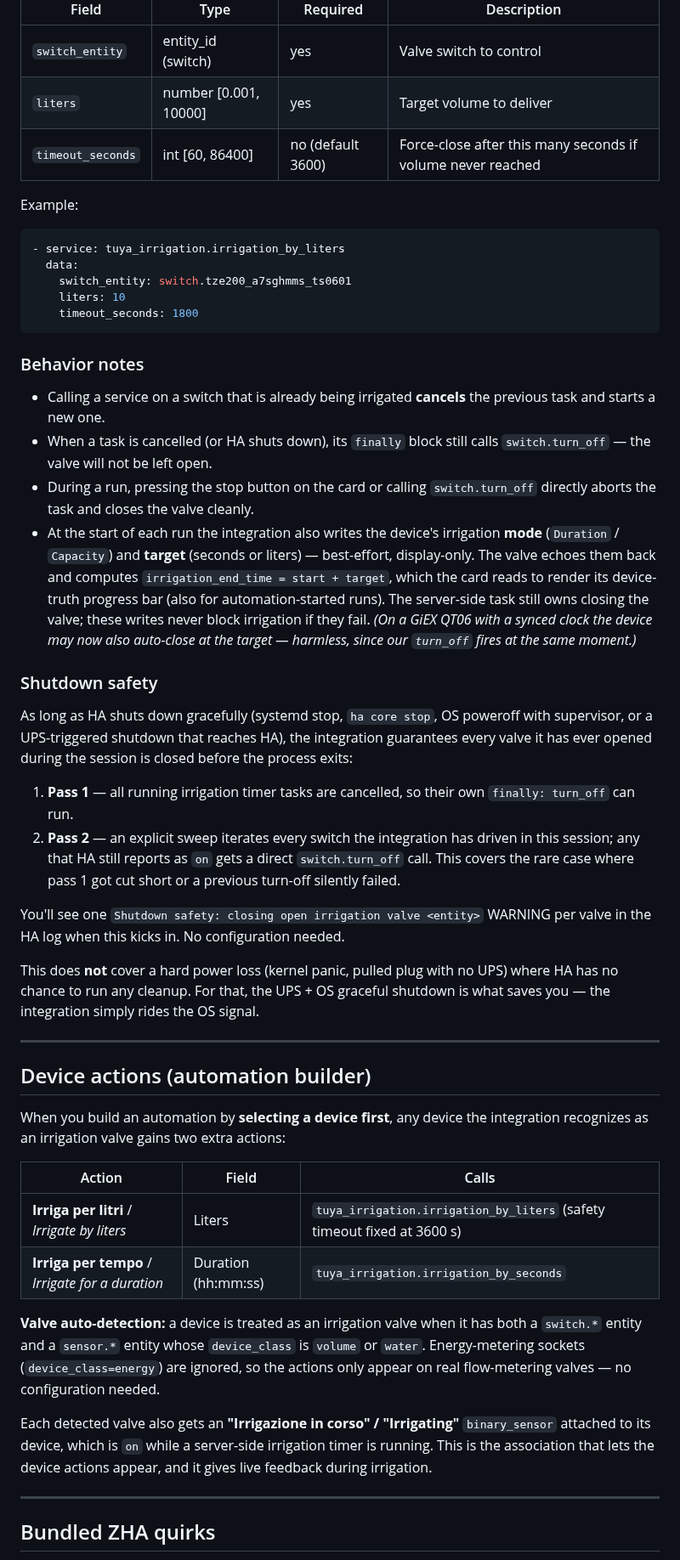
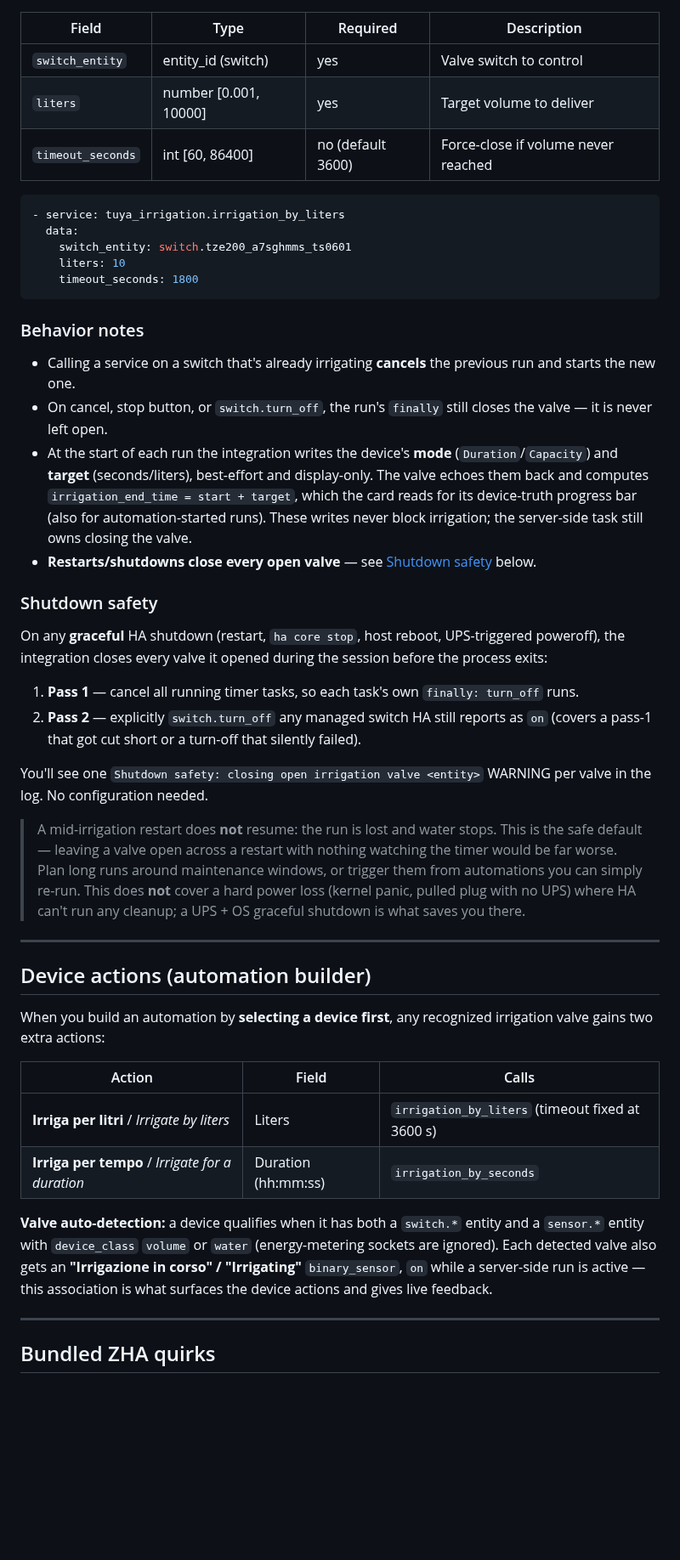
Before and after one commit to SimoneAvogadro/tuya-cards-for-ha, a Markdown page: README.md, the part around one of its changes. Shown at 85% size. GitHub-like rendering; blank space fills up the shorter version.

````diff
--- a/README.md
+++ b/README.md
@@ -80,9 +65,8 @@ Opens the valve, watches `sensor.<prefix>_summation_delivered`, closes when the
 |---|---|---|---|
 | `switch_entity` | entity_id (switch) | yes | Valve switch to control |
 | `liters` | number [0.001, 10000] | yes | Target volume to deliver |
-| `timeout_seconds` | int [60, 86400] | no (default 3600) | Force-close after this many seconds if volume never reached |
+| `timeout_seconds` | int [60, 86400] | no (default 3600) | Force-close if volume never reached |
 
-Example:
 ```yaml
 - service: tuya_irrigation.irrigation_by_liters
   data:
@@ -93,43 +77,34 @@ Example:
 
 ### Behavior notes
 
-- Calling a service on a switch that is already being irrigated **cancels** the previous task and starts a new one.
-- When a task is cancelled (or HA shuts down), its `finally` block still calls `switch.turn_off` — the valve will not be left open.
-- During a run, pressing the stop button on the card or calling `switch.turn_off` directly aborts the task and closes the valve cleanly.
-- At the start of each run the integration also writes the device's irrigation **mode** (`Duration` / `Capacity`) and **target** (seconds or liters) — best-effort, display-only. The valve echoes them back and computes `irrigation_end_time = start + target`, which the card reads to render its device-truth progress bar (also for automation-started runs). The server-side task still owns closing the valve; these writes never block irrigation if they fail. *(On a GiEX QT06 with a synced clock the device may now also auto-close at the target — harmless, since our `turn_off` fires at the same moment.)*
+- Calling a service on a switch that's already irrigating **cancels** the previous run and starts the new one.
+- On cancel, stop button, or `switch.turn_off`, the run's `finally` still closes the valve — it is never left open.
+- At the start of each run the integration writes the device's **mode** (`Duration`/`Capacity`) and **target** (seconds/liters), best-effort and display-only. The valve echoes them back and computes `irrigation_end_time = start + target`, which the card reads for its device-truth progress bar (also for automation-started runs). These writes never block irrigation; the server-side task still owns closing the valve.
+- **Restarts/shutdowns close every open valve** — see [Shutdown safety](#shutdown-safety) below.
 
 ### Shutdown safety
 
-As long as HA shuts down gracefully (systemd stop, `ha core stop`, OS poweroff with supervisor, or a UPS-triggered shutdown that reaches HA), the integration guarantees every valve it has ever opened during the session is closed before the process exits:
+On any **graceful** HA shutdown (restart, `ha core stop`, host reboot, UPS-triggered poweroff), the integration closes every valve it opened during the session before the process exits:
 
-1. **Pass 1** — all running irrigation timer tasks are cancelled, so their own `finally: turn_off` can run.
-2. **Pass 2** — an explicit sweep iterates every switch the integration has driven in this session; any that HA still reports as `on` gets a direct `switch.turn_off` call. This covers the rare case where pass 1 got cut short or a previous turn-off silently failed.
+1. **Pass 1** — cancel all running timer tasks, so each task's own `finally: turn_off` runs.
+2. **Pass 2** — explicitly `switch.turn_off` any managed switch HA still reports as `on` (covers a pass-1 that got cut short or a turn-off that silently failed).
 
-You'll see one `Shutdown safety: closing open irrigation valve <entity>` WARNING per valve in the HA log when this kicks in. No configuration needed.
+You'll see one `Shutdown safety: closing open irrigation valve <entity>` WARNING per valve in the log. No configuration needed.
 
-This does **not** cover a hard power loss (kernel panic, pulled plug with no UPS) where HA has no chance to run any cleanup. For that, the UPS + OS graceful shutdown is what saves you — the integration simply rides the OS signal.
+> A mid-irrigation restart does **not** resume: the run is lost and water stops. This is the safe default — leaving a valve open across a restart with nothing watching the timer would be far worse. Plan long runs around maintenance windows, or trigger them from automations you can simply re-run. This does **not** cover a hard power loss (kernel panic, pulled plug with no UPS) where HA can't run any cleanup; a UPS + OS graceful shutdown is what saves you there.
 
 ---
 
 ## Device actions (automation builder)
 
-When you build an automation by **selecting a device first**, any device the
-integration recognizes as an irrigation valve gains two extra actions:
+When you build an automation by **selecting a device first**, any recognized irrigation valve gains two extra actions:
 
 | Action | Field | Calls |
 | --- | --- | --- |
-| **Irriga per litri** / *Irrigate by liters* | Liters | `tuya_irrigation.irrigation_by_liters` (safety timeout fixed at 3600 s) |
-| **Irriga per tempo** / *Irrigate for a duration* | Duration (hh:mm:ss) | `tuya_irrigation.irrigation_by_seconds` |
+| **Irriga per litri** / *Irrigate by liters* | Liters | `irrigation_by_liters` (timeout fixed at 3600 s) |
+| **Irriga per tempo** / *Irrigate for a duration* | Duration (hh:mm:ss) | `irrigation_by_seconds` |
 
-**Valve auto-detection:** a device is treated as an irrigation valve when it has
-both a `switch.*` entity and a `sensor.*` entity whose `device_class` is `volume`
-or `water`. Energy-metering sockets (`device_class=energy`) are ignored, so the
-actions only appear on real flow-metering valves — no configuration needed.
-
-Each detected valve also gets an **"Irrigazione in corso" / "Irrigating"**
-`binary_sensor` attached to its device, which is `on` while a server-side
-irrigation timer is running. This is the association that lets the device actions
-appear, and it gives live feedback during irrigation.
+**Valve auto-detection:** a device qualifies when it has both a `switch.*` entity and a `sensor.*` entity with `device_class` `volume` or `water` (energy-metering sockets are ignored). Each detected valve also gets an **"Irrigazione in corso" / "Irrigating"** `binary_sensor`, `on` while a server-side run is active — this association is what surfaces the device actions and gives live feedback.
 
 ---
 
````
Also changed, not shown: other parts of README.md (+50 -112 lines), screenshot1.png (added).
